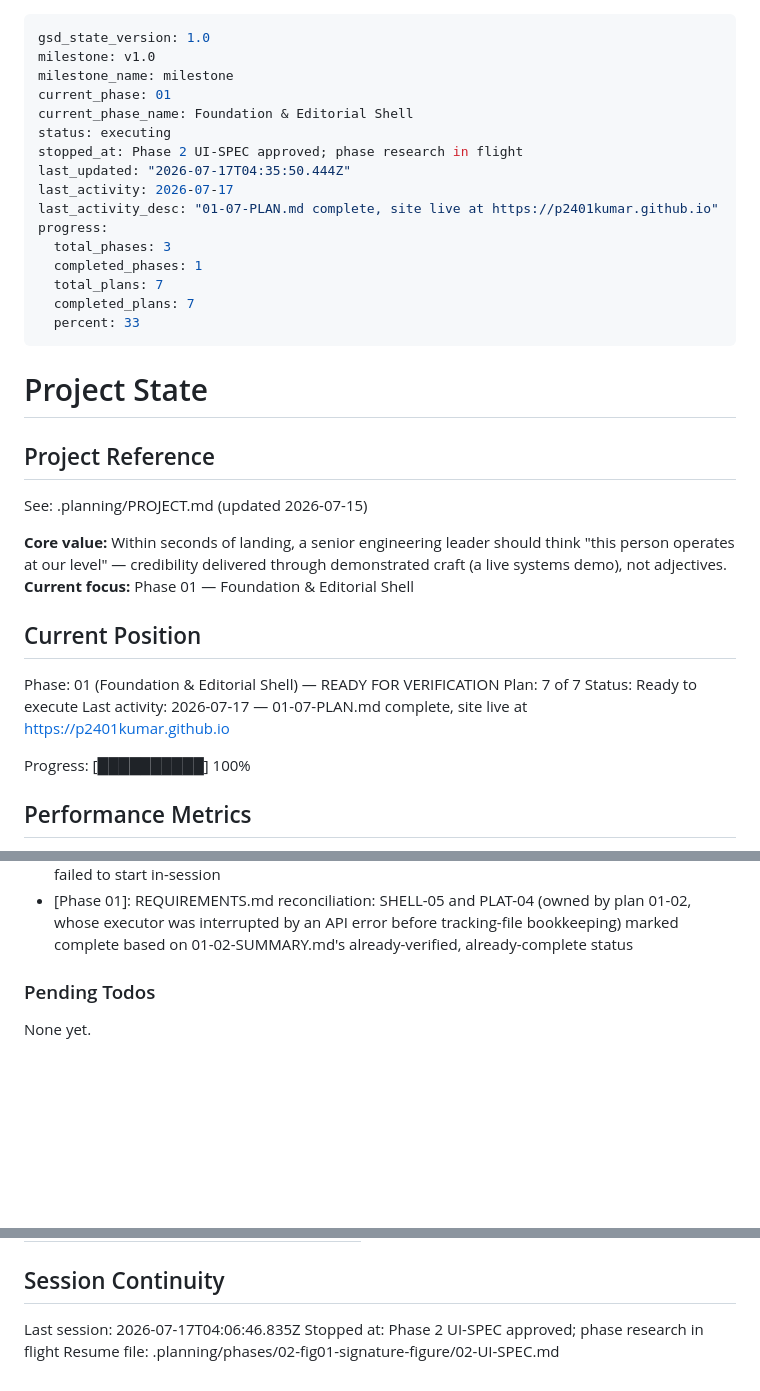
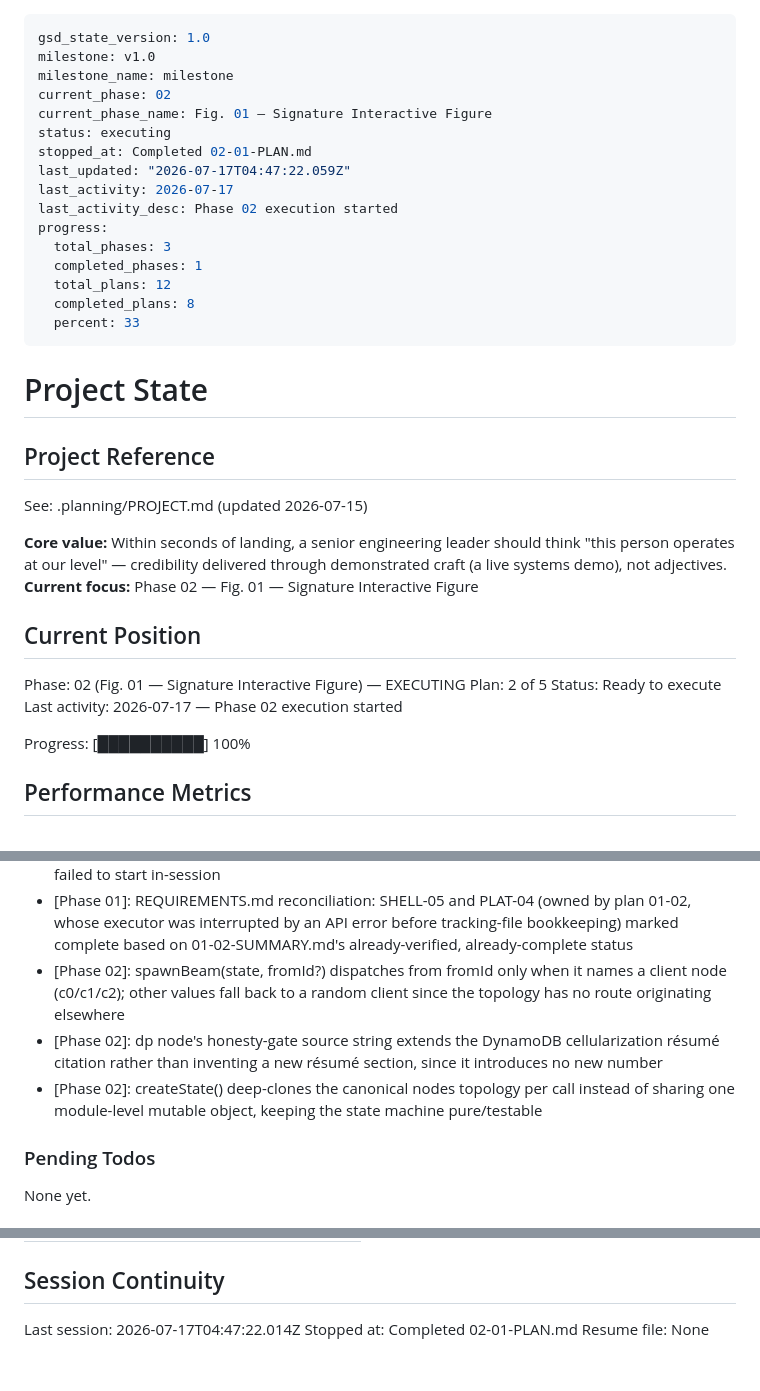
Before and after one commit to p2401kumar/p2401kumar.github.io, a Markdown page: .planning/STATE.md, 3 parts joined by grey strips. Rendered like a GitHub page; blank space fills up the shorter version.

Commit message:
docs(02-01): complete Fig. 01 foundation plan

```diff
--- a/.planning/STATE.md
+++ b/.planning/STATE.md
@@ -2,18 +2,18 @@
 gsd_state_version: 1.0
 milestone: v1.0
 milestone_name: milestone
-current_phase: 01
-current_phase_name: Foundation & Editorial Shell
+current_phase: 02
+current_phase_name: Fig. 01 — Signature Interactive Figure
 status: executing
-stopped_at: Phase 2 UI-SPEC approved; phase research in flight
-last_updated: "2026-07-17T04:35:50.444Z"
+stopped_at: Completed 02-01-PLAN.md
+last_updated: "2026-07-17T04:47:22.059Z"
 last_activity: 2026-07-17
-last_activity_desc: "01-07-PLAN.md complete, site live at https://p2401kumar.github.io"
+last_activity_desc: Phase 02 execution started
 progress:
   total_phases: 3
   completed_phases: 1
-  total_plans: 7
-  completed_plans: 7
+  total_plans: 12
+  completed_plans: 8
   percent: 33
 ---
 
@@ -24,14 +24,14 @@ progress:
 See: .planning/PROJECT.md (updated 2026-07-15)
 
 **Core value:** Within seconds of landing, a senior engineering leader should think "this person operates at our level" — credibility delivered through demonstrated craft (a live systems demo), not adjectives.
-**Current focus:** Phase 01 — Foundation & Editorial Shell
+**Current focus:** Phase 02 — Fig. 01 — Signature Interactive Figure
 
 ## Current Position
 
-Phase: 01 (Foundation & Editorial Shell) — READY FOR VERIFICATION
-Plan: 7 of 7
+Phase: 02 (Fig. 01 — Signature Interactive Figure) — EXECUTING
+Plan: 2 of 5
 Status: Ready to execute
-Last activity: 2026-07-17 — 01-07-PLAN.md complete, site live at https://p2401kumar.github.io
+Last activity: 2026-07-17 — Phase 02 execution started
 
 Progress: [██████████] 100%
 
@@ -85,6 +86,9 @@ Recent decisions affecting current work:
 - [Phase 01]: Backup-then-replace selected at 01-07 decision checkpoint; 2021 repo content preserved as branch legacy-2021 @ 00b240e9c0193cf790028aaecc9f1ff60b6d5010
 - [Phase 01]: 01-07 human-verify checkpoint resolved by explicit user direction plus automated curl evidence; full in-browser visual QA deferred to Phase 3 polish pass since headless browser tooling failed to start in-session
 - [Phase 01]: REQUIREMENTS.md reconciliation: SHELL-05 and PLAT-04 (owned by plan 01-02, whose executor was interrupted by an API error before tracking-file bookkeeping) marked complete based on 01-02-SUMMARY.md's already-verified, already-complete status
+- [Phase 02]: spawnBeam(state, fromId?) dispatches from fromId only when it names a client node (c0/c1/c2); other values fall back to a random client since the topology has no route originating elsewhere
+- [Phase 02]: dp node's honesty-gate source string extends the DynamoDB cellularization résumé citation rather than inventing a new résumé section, since it introduces no new number
+- [Phase 02]: createState() deep-clones the canonical nodes topology per call instead of sharing one module-level mutable object, keeping the state machine pure/testable
 
 ### Pending Todos
 
@@ -104,6 +108,6 @@ Items acknowledged and carried forward from previous milestone close:
 
 ## Session Continuity
 
-Last session: 2026-07-17T04:06:46.835Z
-Stopped at: Phase 2 UI-SPEC approved; phase research in flight
-Resume file: .planning/phases/02-fig01-signature-figure/02-UI-SPEC.md
+Last session: 2026-07-17T04:47:22.014Z
+Stopped at: Completed 02-01-PLAN.md
+Resume file: None
```
Also changed, not shown: other parts of .planning/STATE.md (+1 -0 lines), .planning/REQUIREMENTS.md (+6 -6 lines), .planning/ROADMAP.md (+3 -3 lines).
